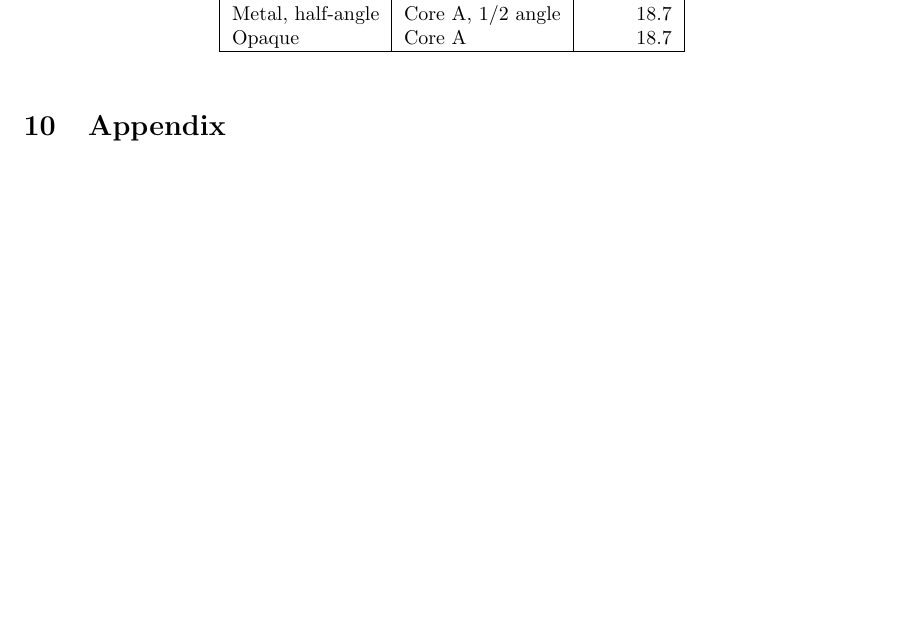
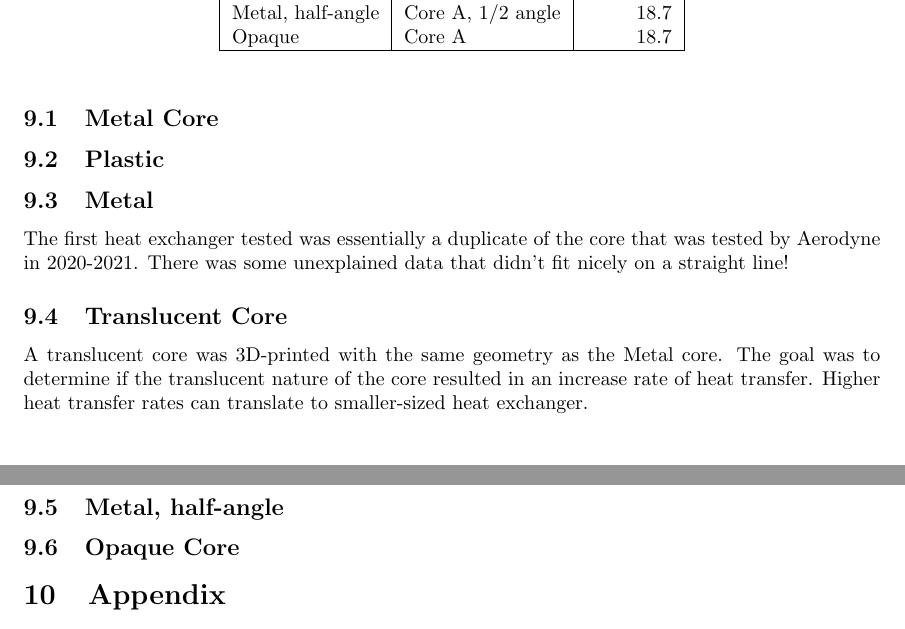
Before and after one commit to solverware/td, a LaTeX document (Reports/least-psr-heat-exchanger.tex): part of page 10 of 11 before the commit and two parts of pages 10 and 11 of 12 after it, the two joined at a grey line, cut so that both start at the same text, the shorter picture padded with empty space. Compiled offline with pdfLaTeX.

Commit message:
txs auto checkin

```diff
--- a/Reports/least-psr-heat-exchanger.tex
+++ b/Reports/least-psr-heat-exchanger.tex
@@ -373,6 +373,21 @@ There were four heat exchangers that were tested.
 \end{tabular}
 \end{table}
 
+\subsection{Metal Core}
+
+\subsection{Plastic}
+
+\subsection{Metal }
+The first heat exchanger tested was essentially a duplicate of the core that was tested by Aerodyne in 2020-2021. There was some unexplained data that didn't fit nicely on a straight line!
+
+\subsection{Translucent Core}
+A translucent core was 3D-printed with the same geometry as the Metal core. The goal was to determine if the translucent nature of the core resulted in an increase rate of heat transfer. Higher heat transfer rates can translate to smaller-sized heat exchanger.
+
+\subsection{Metal, half-angle}
+
+
+\subsection{Opaque Core}
+
 
 
 
```
